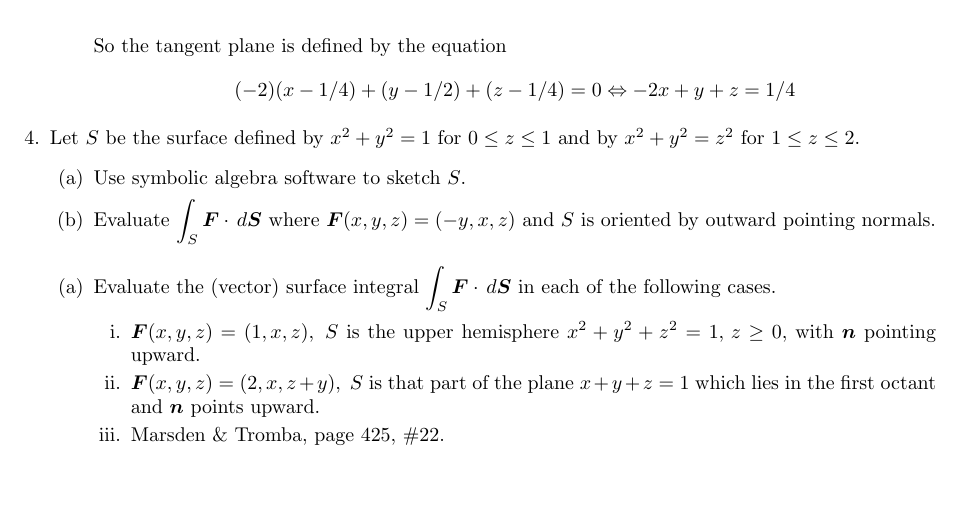
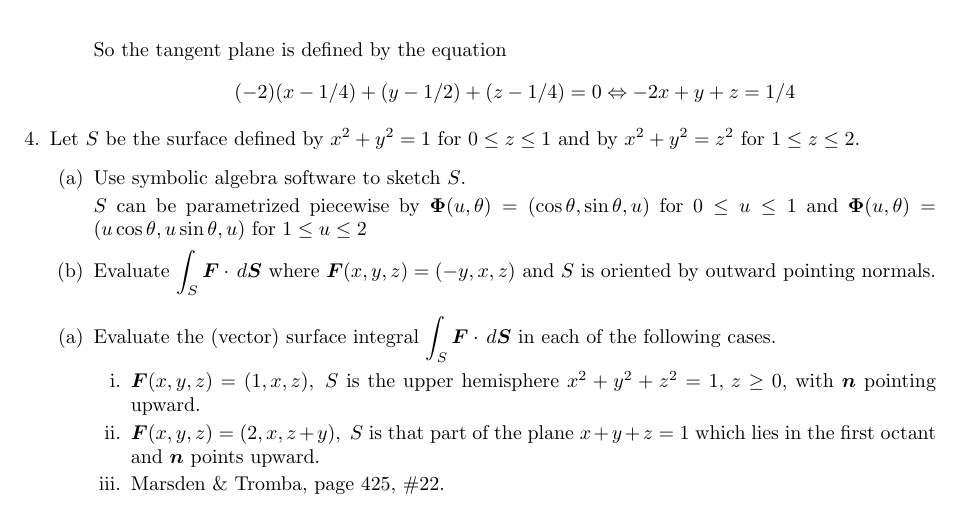
Before and after one commit to poonkeegan/school, a LaTeX document (matb42/a8.tex): part of page 3 of 3, cut so that both start at the same text, the shorter picture padded with empty space. Compiled offline with pdfLaTeX.

Commit message:
Sun Mar 18 15:22:44 EDT 2018

```diff
--- a/matb42/a8.tex
+++ b/matb42/a8.tex
@@ -91,6 +91,8 @@ Mar 20th 2018}
     \item Let $S$ be the surface defined by $x^2 + y^2 = 1$ for $0 \leq z \leq 1$ and by $x^2 + y^2 = z^2$ for $1 \leq z \leq 2$.
         \begin{enumerate}
             \item Use symbolic algebra software to sketch $S$.
+
+            $S$ can be parametrized piecewise by $\boldsymbol \Phi (u, \theta) = (\cos \theta, \sin \theta, u)$ for $0 \leq u \leq 1$ and $\boldsymbol \Phi (u, \theta) = (u\cos \theta, u\sin \theta, u)$ for $1 \leq u \leq 2$
             \item Evaluate $\displaystyle \int_S \boldsymbol F \cdot \, d \boldsymbol S $ where $\boldsymbol F (x,y,z) = (-y,x,z)$ and $S$ is oriented by outward pointing normals.
         \end{enumerate}
         \begin{enumerate}
```
Also changed, not shown: matb42/a8.pdf.
